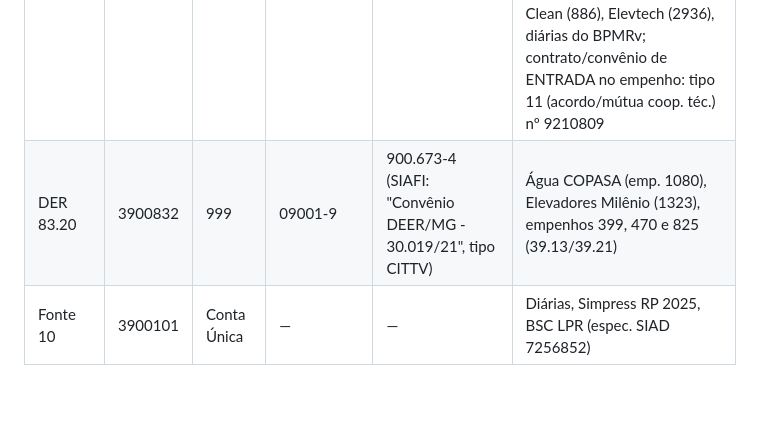
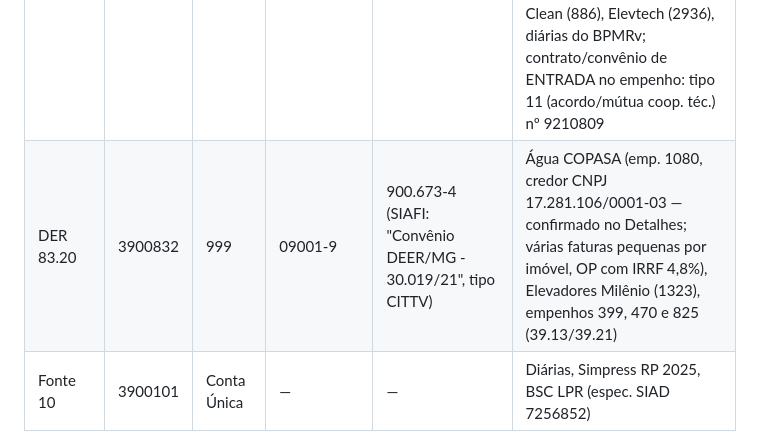
Before and after one commit to reginaldodasilvaaraujo1986-collab/Repositorio-Claude, a Markdown page: CLAUDE.md, the part around the change. Rendered like a GitHub page; blank space fills up the shorter version.

Commit message:
CLAUDE.md: confirma CNPJ da COPASA no empenho 1080
Co-Authored-By: Claude Opus 5.5 <noreply@anthropic.com>
Claude-Session: https://claude.ai/code/session_017WkAoUekkvr4DuFbwx2atn

```diff
--- a/CLAUDE.md
+++ b/CLAUDE.md
@@ -23,7 +23,7 @@ GMIFP = grupo (3900) + fonte (2 dígitos) + IPU (1 dígito).
 | SEMAD 52.20 | 3900522 | 999 | 09001-9 | 900158-6 (SIAFI: "PMMG X FEAM FTE 52.2", tipo CITTV conta interna) | Ticket (emp. 718: 339039.43 fonte 52·2·0, unid. financ. 2091, credor Ticket Gestão em Manutenção CNPJ 08.273.364/0001-57; em 22/10 empenhado 130.000 + reforços 1.000.000, liquidado bruto 420.628,24 = tudo pago, saldo 709.371,76), diárias, eventos Paladir (2472) |
 | PMMG 60.20 | 3900602 | 999 | 09001-9 | 900795-5 (SIAFI: "Recurso Fundo Especial do Poder Judiciário subst a FT 10", tipo CITTV) | Simpress 39.19 (318 e 322/2025), diárias 15.01 |
 | PRF 73.10 | 3900731 | 001 (Banco do Brasil) | 01615-2 (confirmado na 96›09) | 22.085-X (SIAFI: 000000022085 X, tipo CMUTV) | Ticket (emp. 862: 339039.43 fonte 73; em 22/10 empenhado 300.000 + reforços 1.750.000, liquidado bruto 875.004,16, saldo 1.174.995,84), limpeza Tática (emp. 863, 339037.01, PT 06.181.137.4374.0001, IPU 1, IPE 0, proc. SIAD 250457/21/2025), Master Clean (886), Elevtech (2936), diárias do BPMRv; contrato/convênio de ENTRADA no empenho: tipo 11 (acordo/mútua coop. téc.) nº 9210809 |
-| DER 83.20 | 3900832 | 999 | 09001-9 | 900.673-4 (SIAFI: "Convênio DEER/MG - 30.019/21", tipo CITTV) | Água COPASA (emp. 1080), Elevadores Milênio (1323), empenhos 399, 470 e 825 (39.13/39.21) |
+| DER 83.20 | 3900832 | 999 | 09001-9 | 900.673-4 (SIAFI: "Convênio DEER/MG - 30.019/21", tipo CITTV) | Água COPASA (emp. 1080, credor CNPJ 17.281.106/0001-03 — confirmado no Detalhes; várias faturas pequenas por imóvel, OP com IRRF 4,8%), Elevadores Milênio (1323), empenhos 399, 470 e 825 (39.13/39.21) |
 | Fonte 10 | 3900101 | Conta Única | — | — | Diárias, Simpress RP 2025, BSC LPR (espec. SIAD 7256852) |
 
 Saldos 96›09 em 22/10/2026: PRF 174.868,20 (sem aplicação) · SEMAD 209.926,42 · fonte 60 4.836,05 · DER 2.568,37
```
